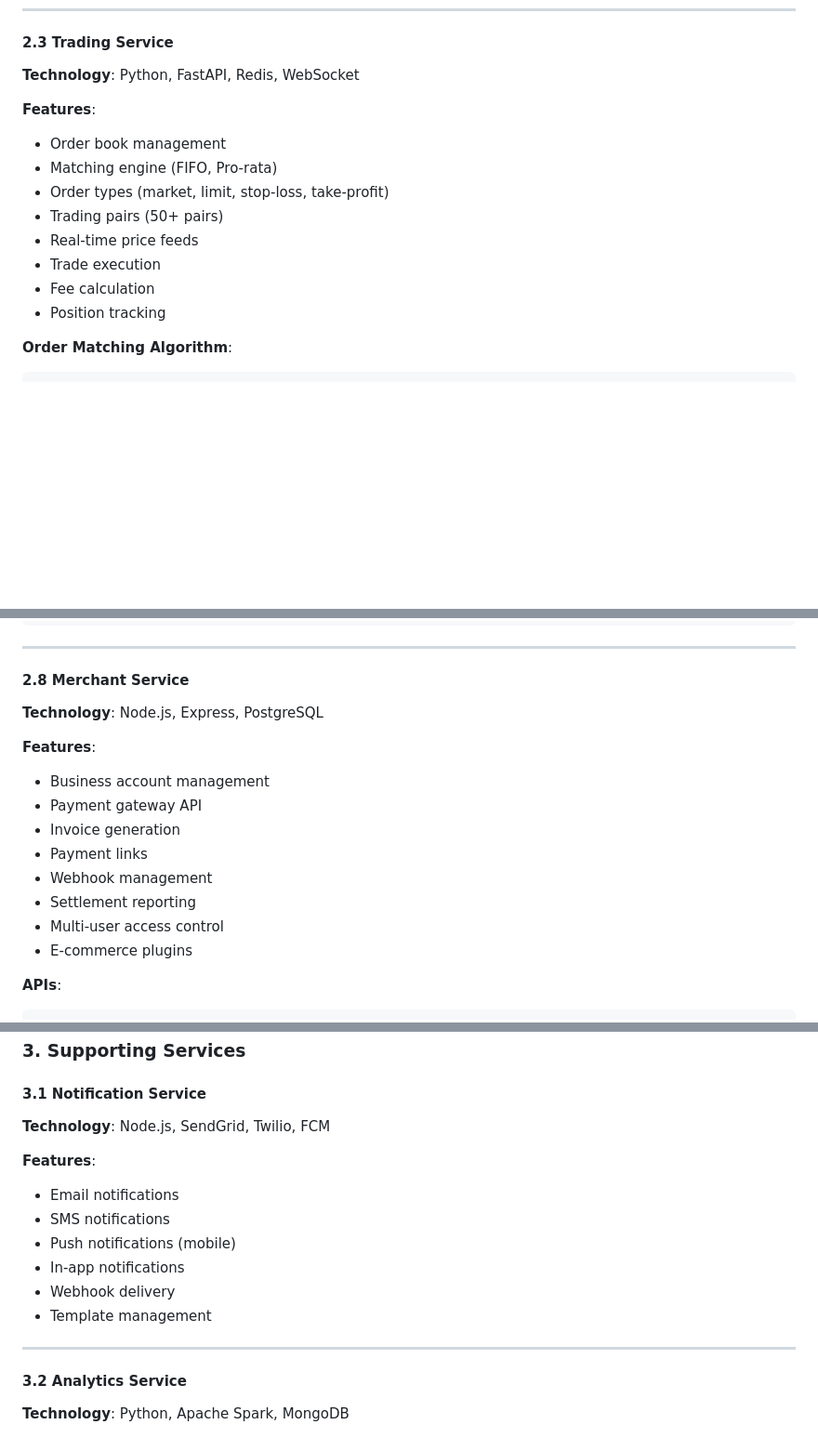
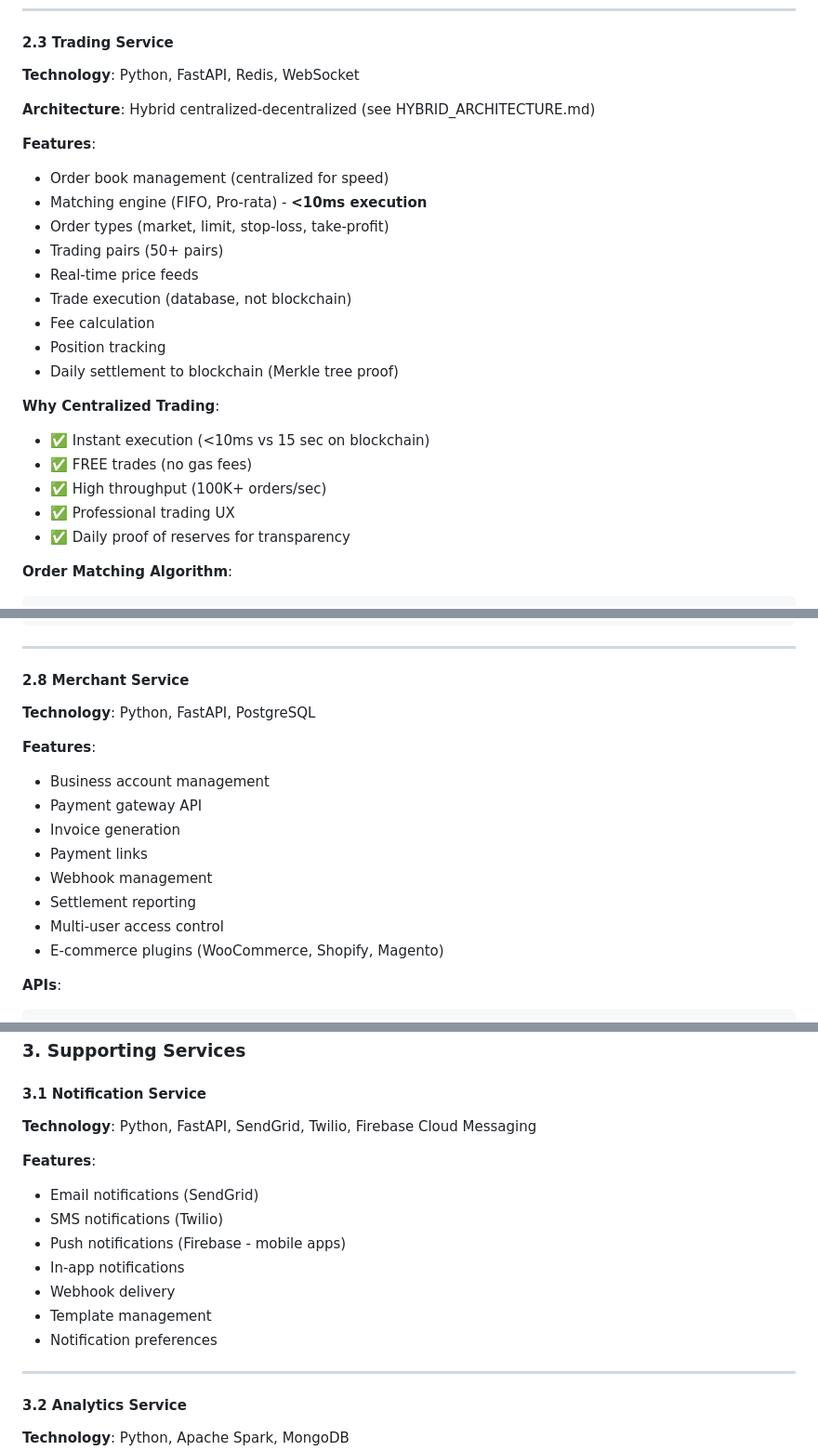
Before and after one commit to Baymax005/DPG, a Markdown page: docs/ARCHITECTURE.md, 3 parts joined by grey strips. Shown at 93% size. Rendered like a GitHub page; blank space fills up the shorter version.

````diff
--- a/docs/ARCHITECTURE.md
+++ b/docs/ARCHITECTURE.md
@@ -148,15 +152,25 @@ POST   /wallets/:id/transfer
 
 **Technology**: Python, FastAPI, Redis, WebSocket
 
+**Architecture**: Hybrid centralized-decentralized (see HYBRID_ARCHITECTURE.md)
+
 **Features**:
-- Order book management
-- Matching engine (FIFO, Pro-rata)
+- Order book management (centralized for speed)
+- Matching engine (FIFO, Pro-rata) - **<10ms execution**
 - Order types (market, limit, stop-loss, take-profit)
 - Trading pairs (50+ pairs)
 - Real-time price feeds
-- Trade execution
+- Trade execution (database, not blockchain)
 - Fee calculation
 - Position tracking
+- Daily settlement to blockchain (Merkle tree proof)
+
+**Why Centralized Trading**:
+- ✅ Instant execution (<10ms vs 15 sec on blockchain)
+- ✅ FREE trades (no gas fees)
+- ✅ High throughput (100K+ orders/sec)
+- ✅ Professional trading UX
+- ✅ Daily proof of reserves for transparency
 
 **Order Matching Algorithm**:
 ```python
@@ -389,7 +412,7 @@ PUT    /cards/:id/limits
 
 #### 2.8 Merchant Service
 
-**Technology**: Node.js, Express, PostgreSQL
+**Technology**: Python, FastAPI, PostgreSQL
 
 **Features**:
 - Business account management
@@ -399,7 +422,7 @@ PUT    /cards/:id/limits
 - Webhook management
 - Settlement reporting
 - Multi-user access control
-- E-commerce plugins
+- E-commerce plugins (WooCommerce, Shopify, Magento)
 
 **APIs**:
 ```
@@ -417,15 +440,16 @@ POST   /merchant/webhooks
 
 #### 3.1 Notification Service
 
-**Technology**: Node.js, SendGrid, Twilio, FCM
+**Technology**: Python, FastAPI, SendGrid, Twilio, Firebase Cloud Messaging
 
 **Features**:
-- Email notifications
-- SMS notifications
-- Push notifications (mobile)
+- Email notifications (SendGrid)
+- SMS notifications (Twilio)
+- Push notifications (Firebase - mobile apps)
 - In-app notifications
 - Webhook delivery
 - Template management
+- Notification preferences
 
 ---
 
````
Also changed, not shown: other parts of docs/ARCHITECTURE.md (+65 -45 lines).
